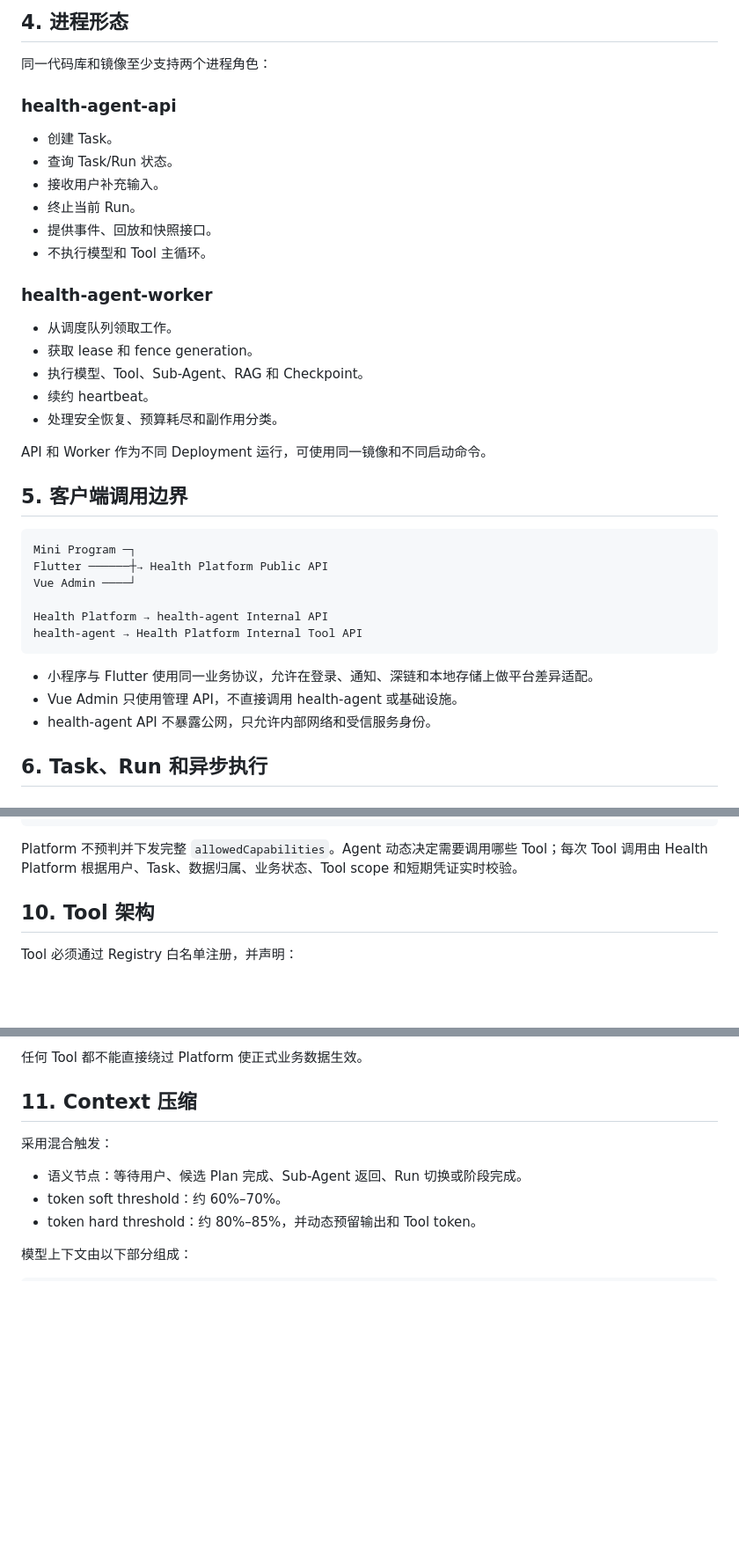
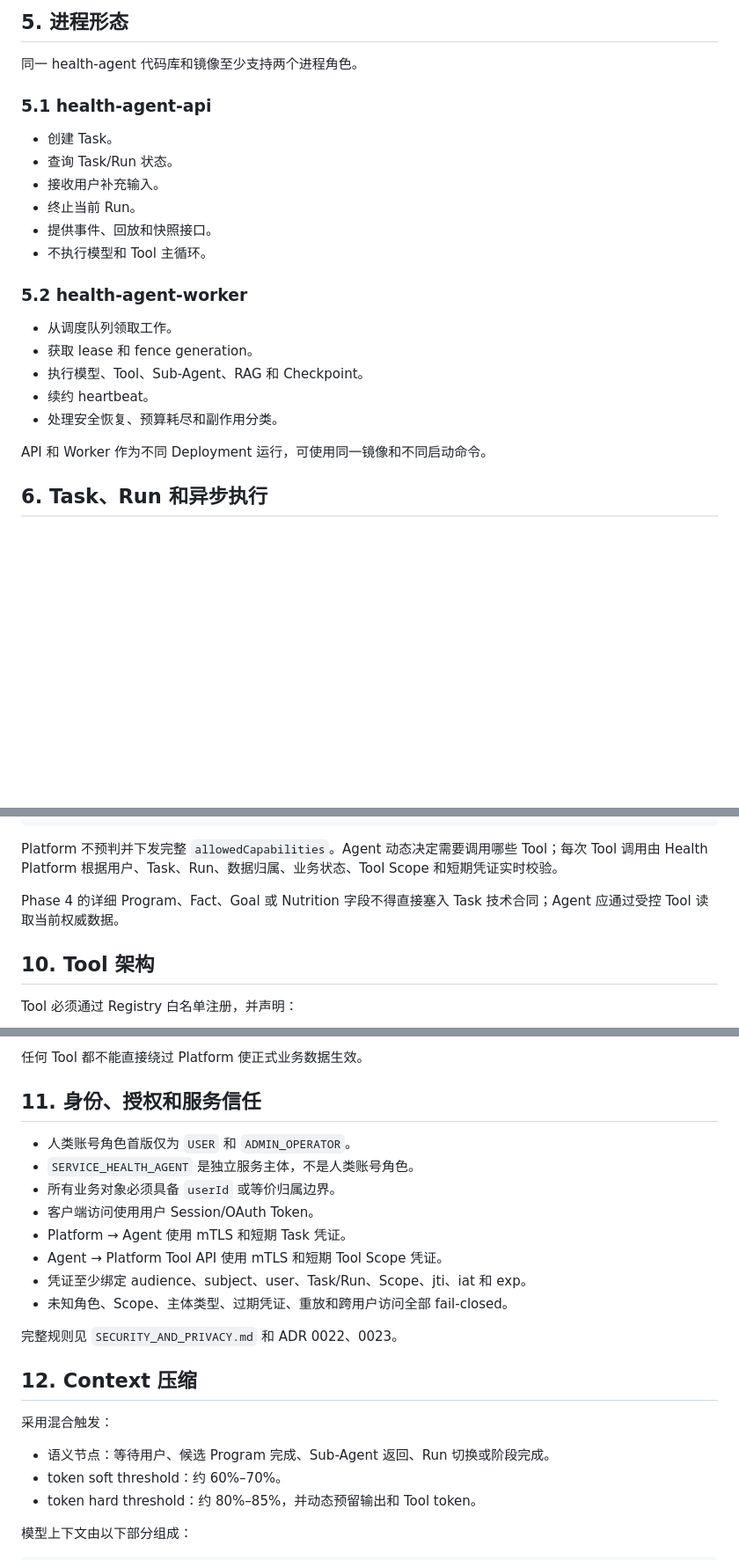
Before and after one commit to Chris-co-shi/reboot-health, a Markdown page: docs/SYSTEM_ARCHITECTURE.md, 3 parts joined by grey strips. Shown at 88% size. Rendered like a GitHub page; blank space fills up the shorter version.

````diff
--- a/docs/SYSTEM_ARCHITECTURE.md
+++ b/docs/SYSTEM_ARCHITECTURE.md
@@ -58,9 +87,9 @@ health-agent 不负责：
 
-## 4. 进程形态
+## 5. 进程形态
 
-同一代码库和镜像至少支持两个进程角色：
+同一 health-agent 代码库和镜像至少支持两个进程角色。
 
-### health-agent-api
+### 5.1 health-agent-api
 
 - 创建 Task。
 - 查询 Task/Run 状态。
@@ -69,7 +98,7 @@ health-agent 不负责：
 - 提供事件、回放和快照接口。
 - 不执行模型和 Tool 主循环。
 
-### health-agent-worker
+### 5.2 health-agent-worker
 
 - 从调度队列领取工作。
 - 获取 lease 和 fence generation。
@@ -78,21 +107,6 @@ health-agent 不负责：
 - 处理安全恢复、预算耗尽和副作用分类。
 
 API 和 Worker 作为不同 Deployment 运行，可使用同一镜像和不同启动命令。
-
-## 5. 客户端调用边界
-
-```text
-Mini Program ─┐
-Flutter ──────┼→ Health Platform Public API
-Vue Admin ────┘
-
-Health Platform → health-agent Internal API
-health-agent → Health Platform Internal Tool API
-```
-
-- 小程序与 Flutter 使用同一业务协议，允许在登录、通知、深链和本地存储上做平台差异适配。
-- Vue Admin 只使用管理 API，不直接调用 health-agent 或基础设施。
-- health-agent API 不暴露公网，只允许内部网络和受信服务身份。
 
 ## 6. Task、Run 和异步执行
 
@@ -193,7 +207,9 @@ delegationToken
 traceId
 ```
 
-Platform 不预判并下发完整 `allowedCapabilities`。Agent 动态决定需要调用哪些 Tool；每次 Tool 调用由 Health Platform 根据用户、Task、数据归属、业务状态、Tool scope 和短期凭证实时校验。
+Platform 不预判并下发完整 `allowedCapabilities`。Agent 动态决定需要调用哪些 Tool；每次 Tool 调用由 Health Platform 根据用户、Task、Run、数据归属、业务状态、Tool Scope 和短期凭证实时校验。
+
+Phase 4 的详细 Program、Fact、Goal 或 Nutrition 字段不得直接塞入 Task 技术合同；Agent 应通过受控 Tool 读取当前权威数据。
 
 ## 10. Tool 架构
 
@@ -223,11 +239,24 @@ Tool 分类：
 
 任何 Tool 都不能直接绕过 Platform 使正式业务数据生效。
 
-## 11. Context 压缩
+## 11. 身份、授权和服务信任
+
+- 人类账号角色首版仅为 `USER` 和 `ADMIN_OPERATOR`。
+- `SERVICE_HEALTH_AGENT` 是独立服务主体，不是人类账号角色。
+- 所有业务对象必须具备 `userId` 或等价归属边界。
+- 客户端访问使用用户 Session/OAuth Token。
+- Platform → Agent 使用 mTLS 和短期 Task 凭证。
+- Agent → Platform Tool API 使用 mTLS 和短期 Tool Scope 凭证。
+- 凭证至少绑定 audience、subject、user、Task/Run、Scope、jti、iat 和 exp。
+- 未知角色、Scope、主体类型、过期凭证、重放和跨用户访问全部 fail-closed。
+
+完整规则见 `SECURITY_AND_PRIVACY.md` 和 ADR 0022、0023。
+
+## 12. Context 压缩
 
 采用混合触发：
 
-- 语义节点：等待用户、候选 Plan 完成、Sub-Agent 返回、Run 切换或阶段完成。
+- 语义节点：等待用户、候选 Program 完成、Sub-Agent 返回、Run 切换或阶段完成。
 - token soft threshold：约 60%–70%。
 - token hard threshold：约 80%–85%，并动态预留输出和 Tool token。
 
````
Also changed, not shown: other parts of docs/SYSTEM_ARCHITECTURE.md (+96 -24 lines).
